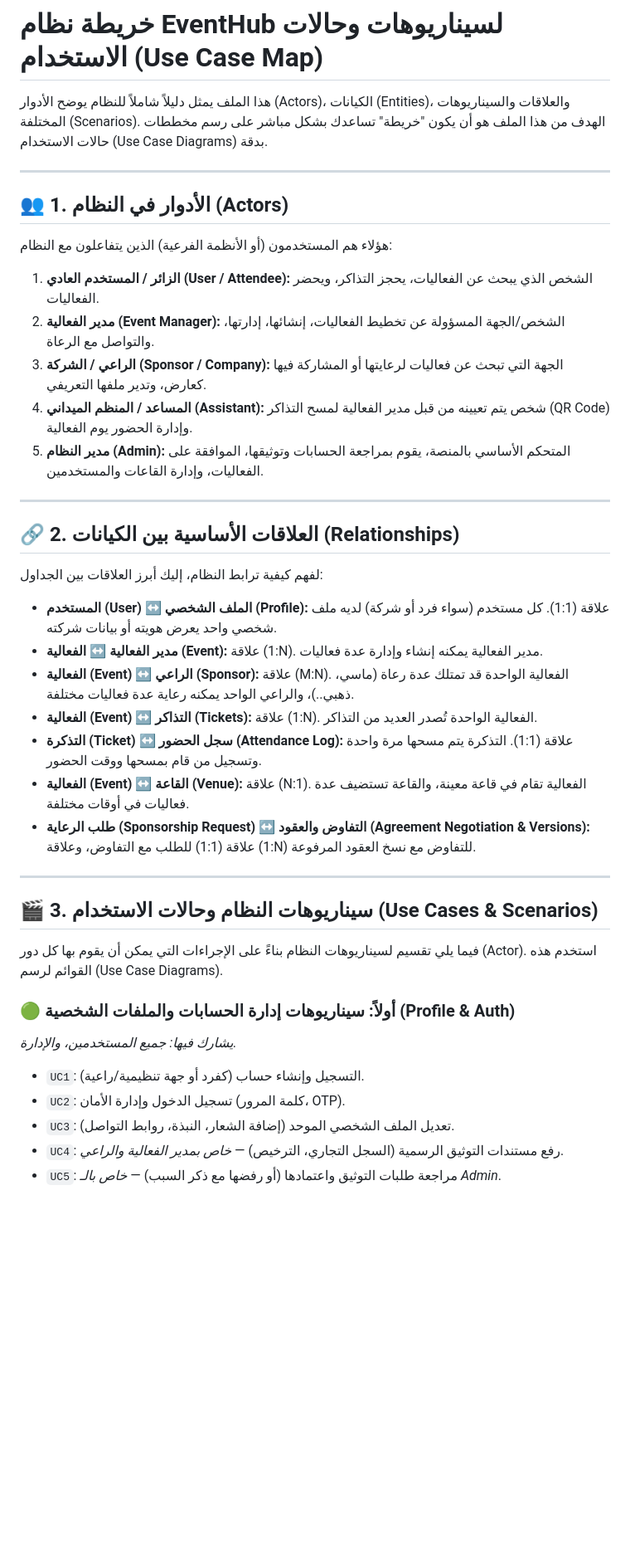
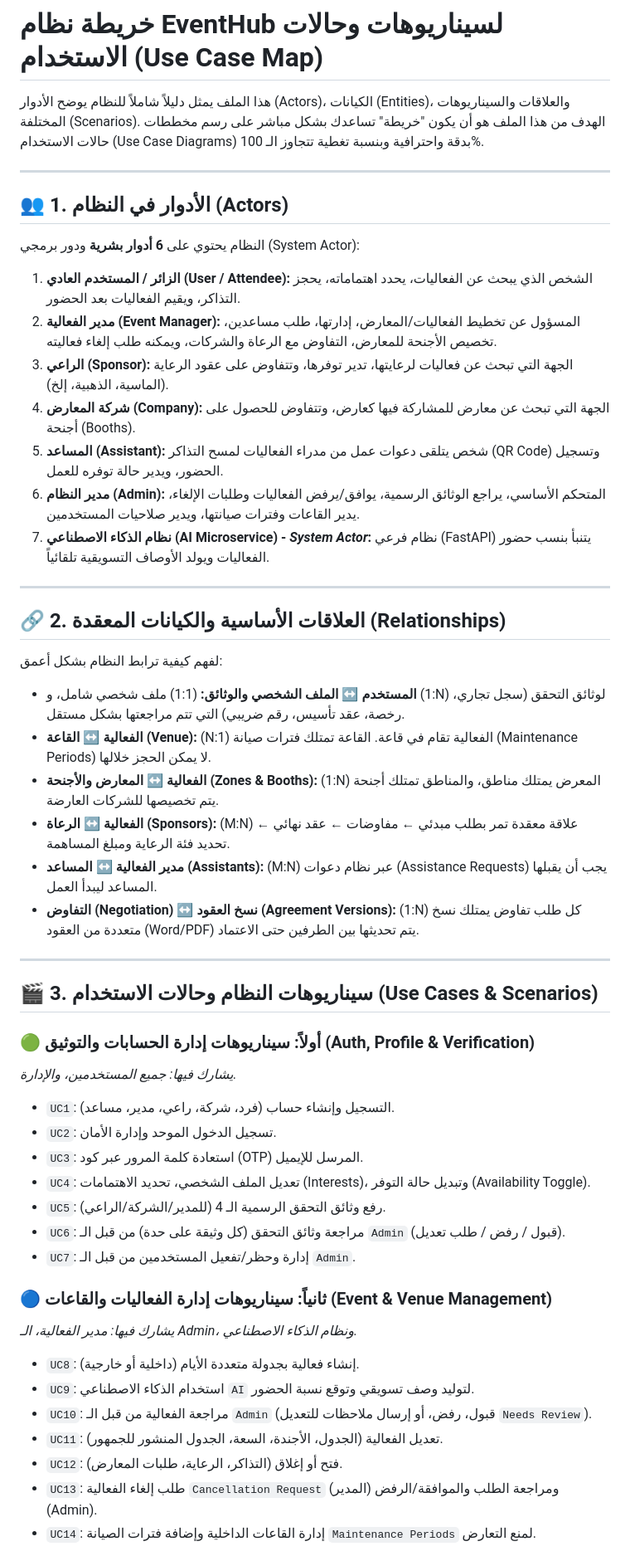
Before and after one commit to Ahmed-rashedZ/EventHub, a Markdown page: system_use_cases_map.md, the part around one of its changes. Shown at 83% size. Rendered like a GitHub page; blank space fills up the shorter version.

Commit message:
docs: update system use cases map to reflect current requirements

```diff
--- a/system_use_cases_map.md
+++ b/system_use_cases_map.md
@@ -1,44 +1,55 @@
 # خريطة نظام EventHub لسيناريوهات وحالات الاستخدام (Use Case Map)
 
-هذا الملف يمثل دليلاً شاملاً للنظام يوضح الأدوار (Actors)، الكيانات (Entities)، والعلاقات والسيناريوهات المختلفة (Scenarios). الهدف من هذا الملف هو أن يكون "خريطة" تساعدك بشكل مباشر على رسم مخططات حالات الاستخدام (Use Case Diagrams) بدقة.
+هذا الملف يمثل دليلاً شاملاً للنظام يوضح الأدوار (Actors)، الكيانات (Entities)، والعلاقات والسيناريوهات المختلفة (Scenarios). الهدف من هذا الملف هو أن يكون "خريطة" تساعدك بشكل مباشر على رسم مخططات حالات الاستخدام (Use Case Diagrams) بدقة واحترافية وبنسبة تغطية تتجاوز الـ 100%.
 
 ---
 
 ## 👥 1. الأدوار في النظام (Actors)
 
-هؤلاء هم المستخدمون (أو الأنظمة الفرعية) الذين يتفاعلون مع النظام:
+النظام يحتوي على **6 أدوار بشرية** ودور برمجي (System Actor):
 
-1. **الزائر / المستخدم العادي (User / Attendee):** الشخص الذي يبحث عن الفعاليات، يحجز التذاكر، ويحضر الفعاليات.
-2. **مدير الفعالية (Event Manager):** الشخص/الجهة المسؤولة عن تخطيط الفعاليات، إنشائها، إدارتها، والتواصل مع الرعاة.
-3. **الراعي / الشركة (Sponsor / Company):** الجهة التي تبحث عن فعاليات لرعايتها أو المشاركة فيها كعارض، وتدير ملفها التعريفي.
-4. **المساعد / المنظم الميداني (Assistant):** شخص يتم تعيينه من قبل مدير الفعالية لمسح التذاكر (QR Code) وإدارة الحضور يوم الفعالية.
-5. **مدير النظام (Admin):** المتحكم الأساسي بالمنصة، يقوم بمراجعة الحسابات وتوثيقها، الموافقة على الفعاليات، وإدارة القاعات والمستخدمين.
+1. **الزائر / المستخدم العادي (User / Attendee):** الشخص الذي يبحث عن الفعاليات، يحدد اهتماماته، يحجز التذاكر، ويقيم الفعاليات بعد الحضور.
+2. **مدير الفعالية (Event Manager):** المسؤول عن تخطيط الفعاليات/المعارض، إدارتها، طلب مساعدين، تخصيص الأجنحة للمعارض، التفاوض مع الرعاة والشركات، ويمكنه طلب إلغاء فعاليته.
+3. **الراعي (Sponsor):** الجهة التي تبحث عن فعاليات لرعايتها، تدير توفرها، وتتفاوض على عقود الرعاية (الماسية، الذهبية، إلخ).
+4. **شركة المعارض (Company):** الجهة التي تبحث عن معارض للمشاركة فيها كعارض، وتتفاوض للحصول على أجنحة (Booths).
+5. **المساعد (Assistant):** شخص يتلقى دعوات عمل من مدراء الفعاليات لمسح التذاكر (QR Code) وتسجيل الحضور، ويدير حالة توفره للعمل.
+6. **مدير النظام (Admin):** المتحكم الأساسي، يراجع الوثائق الرسمية، يوافق/يرفض الفعاليات وطلبات الإلغاء، يدير القاعات وفترات صيانتها، ويدير صلاحيات المستخدمين.
+7. **نظام الذكاء الاصطناعي (AI Microservice) - *System Actor*:** نظام فرعي (FastAPI) يتنبأ بنسب حضور الفعاليات ويولد الأوصاف التسويقية تلقائياً.
 
 ---
 
-## 🔗 2. العلاقات الأساسية بين الكيانات (Relationships)
+## 🔗 2. العلاقات الأساسية والكيانات المعقدة (Relationships)
 
-لفهم كيفية ترابط النظام، إليك أبرز العلاقات بين الجداول:
+لفهم كيفية ترابط النظام بشكل أعمق:
 
-- **المستخدم (User) ↔ الملف الشخصي (Profile):** علاقة (1:1). كل مستخدم (سواء فرد أو شركة) لديه ملف شخصي واحد يعرض هويته أو بيانات شركته.
-- **مدير الفعالية ↔ الفعالية (Event):** علاقة (1:N). مدير الفعالية يمكنه إنشاء وإدارة عدة فعاليات.
-- **الفعالية (Event) ↔ الراعي (Sponsor):** علاقة (M:N). الفعالية الواحدة قد تمتلك عدة رعاة (ماسي، ذهبي..)، والراعي الواحد يمكنه رعاية عدة فعاليات مختلفة.
-- **الفعالية (Event) ↔ التذاكر (Tickets):** علاقة (1:N). الفعالية الواحدة تُصدر العديد من التذاكر.
-- **التذكرة (Ticket) ↔ سجل الحضور (Attendance Log):** علاقة (1:1). التذكرة يتم مسحها مرة واحدة وتسجيل من قام بمسحها ووقت الحضور.
-- **الفعالية (Event) ↔ القاعة (Venue):** علاقة (N:1). الفعالية تقام في قاعة معينة، والقاعة تستضيف عدة فعاليات في أوقات مختلفة.
-- **طلب الرعاية (Sponsorship Request) ↔ التفاوض والعقود (Agreement Negotiation & Versions):** علاقة (1:1) للطلب مع التفاوض، وعلاقة (1:N) للتفاوض مع نسخ العقود المرفوعة.
+- **المستخدم ↔ الملف الشخصي والوثائق:** (1:1) ملف شخصي شامل، و (1:N) لوثائق التحقق (سجل تجاري، رخصة، عقد تأسيس، رقم ضريبي) التي تتم مراجعتها بشكل مستقل.
+- **الفعالية ↔ القاعة (Venue):** (N:1) الفعالية تقام في قاعة. القاعة تمتلك فترات صيانة (Maintenance Periods) لا يمكن الحجز خلالها.
+- **الفعالية ↔ المعارض والأجنحة (Zones & Booths):** (1:N) المعرض يمتلك مناطق، والمناطق تمتلك أجنحة يتم تخصيصها للشركات العارضة.
+- **الفعالية ↔ الرعاة (Sponsors):** (M:N) علاقة معقدة تمر بطلب مبدئي ← مفاوضات ← عقد نهائي ← تحديد فئة الرعاية ومبلغ المساهمة.
+- **مدير الفعالية ↔ المساعد (Assistants):** (M:N) عبر نظام دعوات (Assistance Requests) يجب أن يقبلها المساعد ليبدأ العمل.
+- **التفاوض (Negotiation) ↔ نسخ العقود (Agreement Versions):** (1:N) كل طلب تفاوض يمتلك نسخ متعددة من العقود (Word/PDF) يتم تحديثها بين الطرفين حتى الاعتماد.
 
 ---
 
 ## 🎬 3. سيناريوهات النظام وحالات الاستخدام (Use Cases & Scenarios)
 
-فيما يلي تقسيم لسيناريوهات النظام بناءً على الإجراءات التي يمكن أن يقوم بها كل دور (Actor). استخدم هذه القوائم لرسم (Use Case Diagrams).
+### 🟢 أولاً: سيناريوهات إدارة الحسابات والتوثيق (Auth, Profile & Verification)
+*يشارك فيها: جميع المستخدمين، والإدارة.*
+- `UC1`: التسجيل وإنشاء حساب (فرد، شركة، راعي، مدير، مساعد).
+- `UC2`: تسجيل الدخول الموحد وإدارة الأمان.
+- `UC3`: استعادة كلمة المرور عبر كود (OTP) المرسل للإيميل.
+- `UC4`: تعديل الملف الشخصي، تحديد الاهتمامات (Interests)، وتبديل حالة التوفر (Availability Toggle).
+- `UC5`: رفع وثائق التحقق الرسمية الـ 4 (للمدير/الشركة/الراعي).
+- `UC6`: مراجعة وثائق التحقق (كل وثيقة على حدة) من قبل الـ `Admin` (قبول / رفض / طلب تعديل).
+- `UC7`: إدارة وحظر/تفعيل المستخدمين من قبل الـ `Admin`.
 
-### 🟢 أولاً: سيناريوهات إدارة الحسابات والملفات الشخصية (Profile & Auth)
-*يشارك فيها: جميع المستخدمين، والإدارة.*
-- `UC1`: التسجيل وإنشاء حساب (كفرد أو جهة تنظيمية/راعية).
-- `UC2`: تسجيل الدخول وإدارة الأمان (كلمة المرور، OTP).
-- `UC3`: تعديل الملف الشخصي الموحد (إضافة الشعار، النبذة، روابط التواصل).
-- `UC4`: رفع مستندات التوثيق الرسمية (السجل التجاري، الترخيص) — *خاص بمدير الفعالية والراعي*.
-- `UC5`: مراجعة طلبات التوثيق واعتمادها (أو رفضها مع ذكر السبب) — *خاص بالـ Admin*.
+### 🔵 ثانياً: سيناريوهات إدارة الفعاليات والقاعات (Event & Venue Management)
+*يشارك فيها: مدير الفعالية، الـ Admin، ونظام الذكاء الاصطناعي.*
+- `UC8`: إنشاء فعالية بجدولة متعددة الأيام (داخلية أو خارجية).
+- `UC9`: استخدام الذكاء الاصطناعي `AI` لتوليد وصف تسويقي وتوقع نسبة الحضور.
+- `UC10`: مراجعة الفعالية من قبل الـ `Admin` (قبول، رفض، أو إرسال ملاحظات للتعديل `Needs Review`).
+- `UC11`: تعديل الفعالية (الجدول، الأجندة، السعة، الجدول المنشور للجمهور).
+- `UC12`: فتح أو إغلاق (التذاكر، الرعاية، طلبات المعارض).
+- `UC13`: طلب إلغاء الفعالية `Cancellation Request` (المدير) ومراجعة الطلب والموافقة/الرفض (Admin).
+- `UC14`: إدارة القاعات الداخلية وإضافة فترات الصيانة `Maintenance Periods` لمنع التعارض.
 
```
Also changed, not shown: other parts of system_use_cases_map.md (+55 -59 lines).
